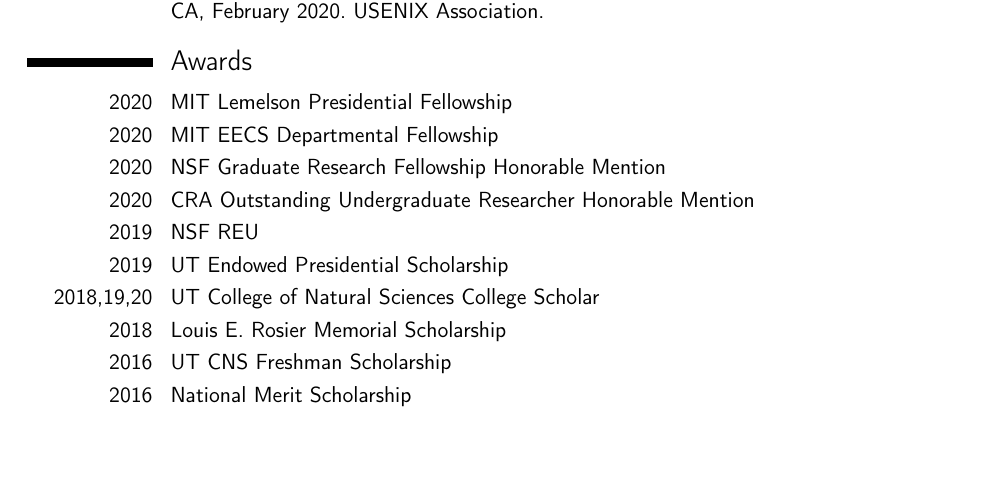
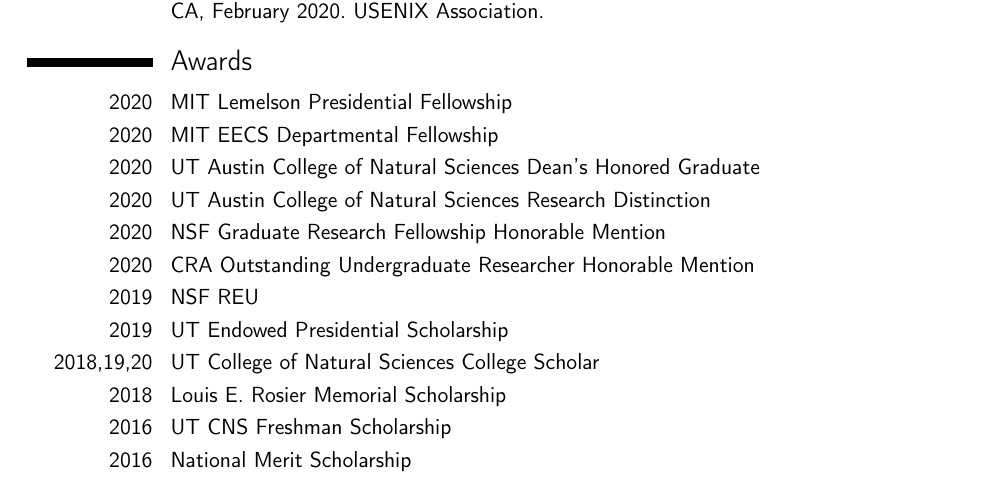
Before and after one commit to ArielSzekely/cv, a LaTeX CV (main.tex): part of page 1 of 2, cut so that both start at the same text, the shorter picture padded with empty space. Compiled offline with pdfLaTeX.

Commit message:
Added Dean's Honored Graduate

```diff
--- a/main.tex
+++ b/main.tex
@@ -91,6 +91,8 @@
 
 \cvitem{2020}{MIT Lemelson Presidential Fellowship}
 \cvitem{2020}{MIT EECS Departmental Fellowship}
+\cvitem{2020}{UT Austin College of Natural Sciences Dean's Honored Graduate}
+\cvitem{2020}{UT Austin College of Natural Sciences Research Distinction}
 \cvitem{2020}{NSF Graduate Research Fellowship Honorable Mention}
 \cvitem{2020}{CRA Outstanding Undergraduate Researcher Honorable Mention}
 \cvitem{2019}{NSF REU}
```
Also changed, not shown: arielszekely-cv.pdf, main.pdf.
